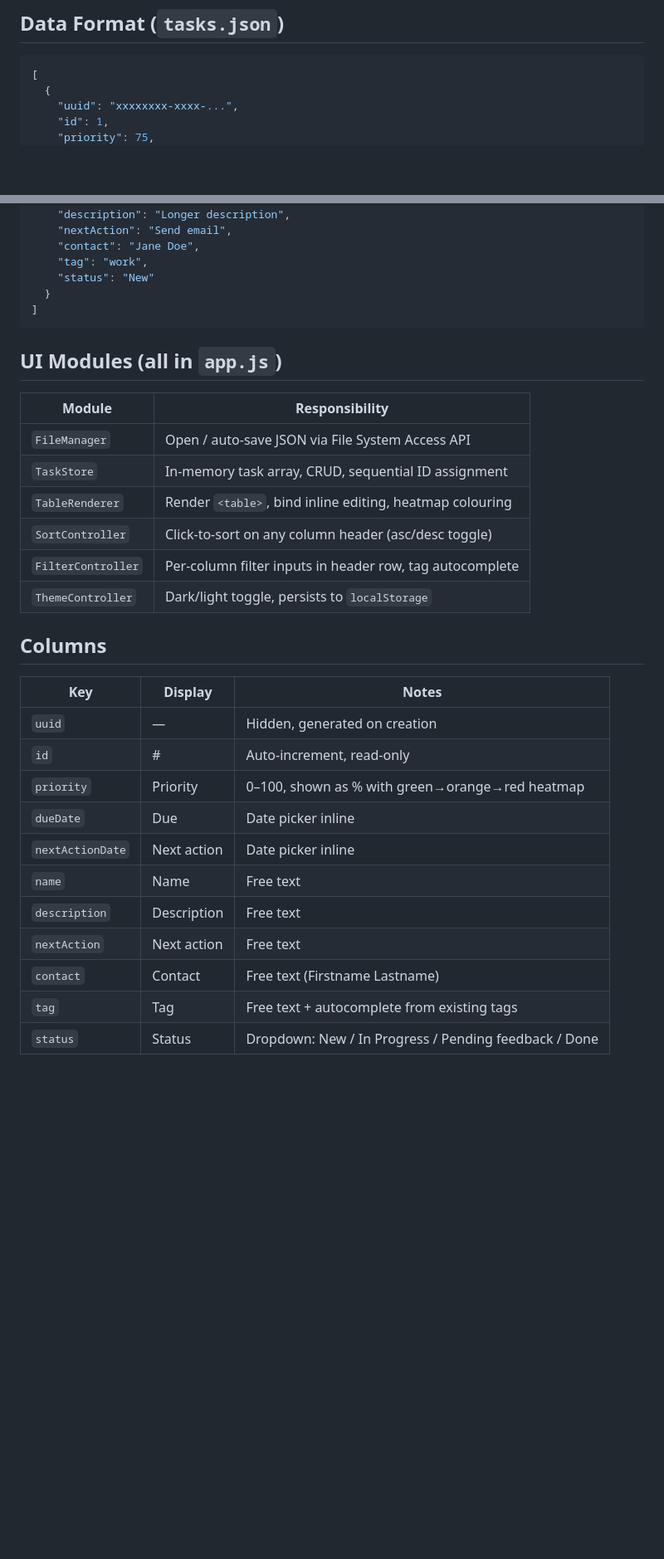
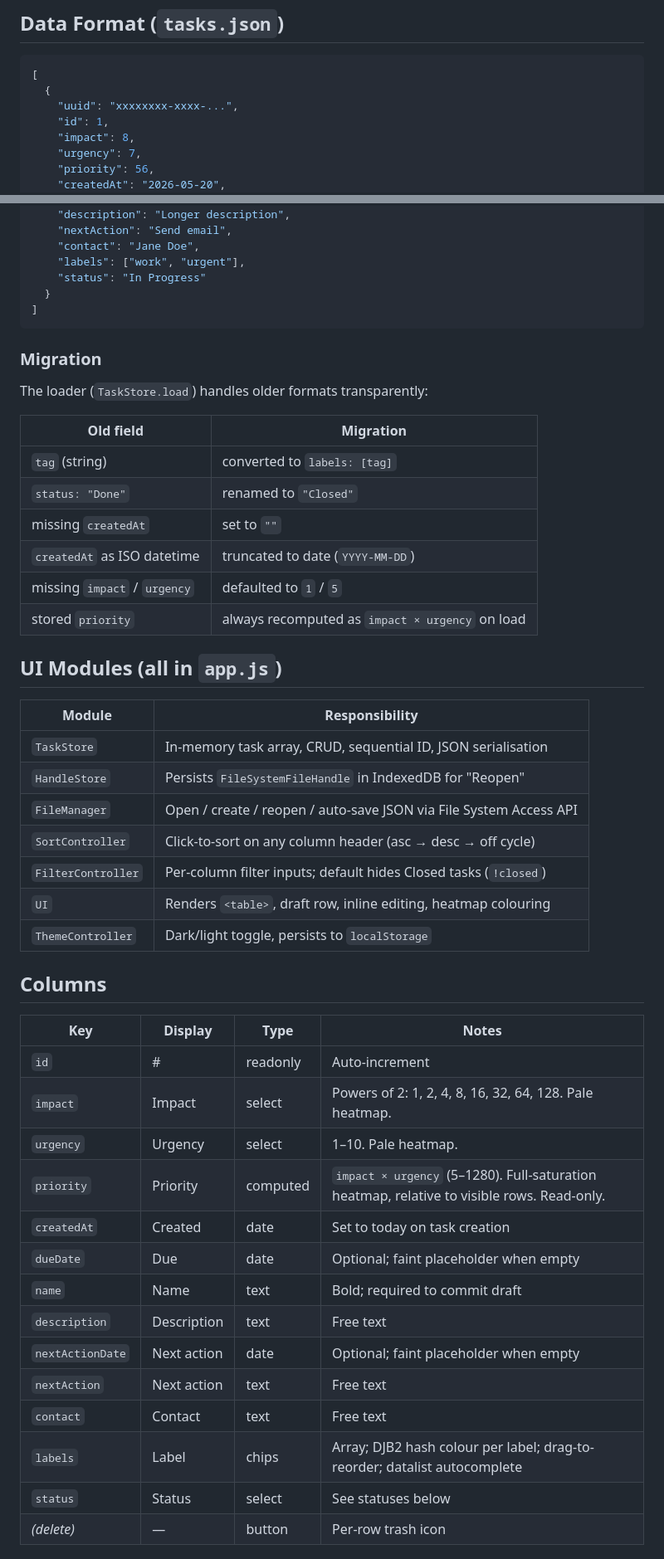
Before and after one commit to billdotjr/enceladus, a Markdown page: ARCHITECTURE.md, 2 parts joined by grey strips. Shown at 83% size. Rendered like a GitHub page; blank space fills up the shorter version.

````diff
--- a/ARCHITECTURE.md
+++ b/ARCHITECTURE.md
@@ -30,5 +30,8 @@ enceladus/
   {
     "uuid": "xxxxxxxx-xxxx-...",
     "id": 1,
-    "priority": 75,
+    "impact": 8,
+    "urgency": 7,
+    "priority": 56,
+    "createdAt": "2026-05-20",
     "dueDate": "2026-06-01",
@@ -37,35 +40,53 @@ enceladus/
     "description": "Longer description",
     "nextAction": "Send email",
     "contact": "Jane Doe",
-    "tag": "work",
-    "status": "New"
+    "labels": ["work", "urgent"],
+    "status": "In Progress"
   }
 ]
 ```
 
+### Migration
+
+The loader (`TaskStore.load`) handles older formats transparently:
+
+| Old field | Migration |
+|-----------|-----------|
+| `tag` (string) | converted to `labels: [tag]` |
+| `status: "Done"` | renamed to `"Closed"` |
+| missing `createdAt` | set to `""` |
+| `createdAt` as ISO datetime | truncated to date (`YYYY-MM-DD`) |
+| missing `impact` / `urgency` | defaulted to `1` / `5` |
+| stored `priority` | always recomputed as `impact × urgency` on load |
+
 ## UI Modules (all in `app.js`)
 
 | Module | Responsibility |
-|--------|---------------|
-| `FileManager` | Open / auto-save JSON via File System Access API |
-| `TaskStore` | In-memory task array, CRUD, sequential ID assignment |
-| `TableRenderer` | Render `<table>`, bind inline editing, heatmap colouring |
-| `SortController` | Click-to-sort on any column header (asc/desc toggle) |
-| `FilterController` | Per-column filter inputs in header row, tag autocomplete |
+|--------|----------------|
+| `TaskStore` | In-memory task array, CRUD, sequential ID, JSON serialisation |
+| `HandleStore` | Persists `FileSystemFileHandle` in IndexedDB for "Reopen" |
+| `FileManager` | Open / create / reopen / auto-save JSON via File System Access API |
+| `SortController` | Click-to-sort on any column header (asc → desc → off cycle) |
+| `FilterController` | Per-column filter inputs; default hides Closed tasks (`!closed`) |
+| `UI` | Renders `<table>`, draft row, inline editing, heatmap colouring |
 | `ThemeController` | Dark/light toggle, persists to `localStorage` |
 
 ## Columns
 
-| Key | Display | Notes |
-|-----|---------|-------|
-| `uuid` | — | Hidden, generated on creation |
-| `id` | # | Auto-increment, read-only |
-| `priority` | Priority | 0–100, shown as % with green→orange→red heatmap |
-| `dueDate` | Due | Date picker inline |
-| `nextActionDate` | Next action | Date picker inline |
-| `name` | Name | Free text |
-| `description` | Description | Free text |
-| `nextAction` | Next action | Free text |
-| `contact` | Contact | Free text (Firstname Lastname) |
-| `tag` | Tag | Free text + autocomplete from existing tags |
-| `status` | Status | Dropdown: New / In Progress / Pending feedback / Done |
+| Key | Display | Type | Notes |
+|-----|---------|------|-------|
+| `id` | # | readonly | Auto-increment |
+| `impact` | Impact | select | Powers of 2: 1, 2, 4, 8, 16, 32, 64, 128. Pale heatmap. |
+| `urgency` | Urgency | select | 1–10. Pale heatmap. |
+| `priority` | Priority | computed | `impact × urgency` (5–1280). Full-saturation heatmap, relative to visible rows. Read-only. |
+| `createdAt` | Created | date | Set to today on task creation |
+| `dueDate` | Due | date | Optional; faint placeholder when empty |
+| `name` | Name | text | Bold; required to commit draft |
+| `description` | Description | text | Free text |
+| `nextActionDate` | Next action | date | Optional; faint placeholder when empty |
+| `nextAction` | Next action | text | Free text |
+| `contact` | Contact | text | Free text |
+| `labels` | Label | chips | Array; DJB2 hash colour per label; drag-to-reorder; datalist autocomplete |
+| `status` | Status | select | See statuses below |
+| _(delete)_ | — | button | Per-row trash icon |
+
````
Also changed, not shown: other parts of ARCHITECTURE.md (+37 -11 lines).
